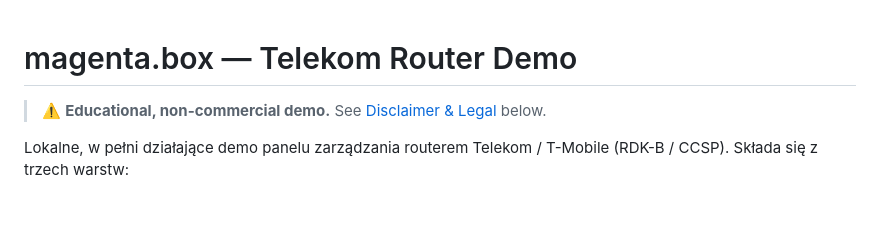
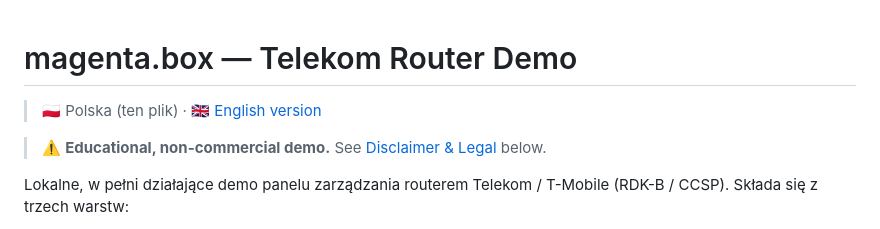
Before and after one commit to Awskiszef/magenta-box, a Markdown page: README.md, the part around the change. GitHub-like rendering; blank space fills up the shorter version.

Commit message:
docs: add English README, cross-link both versions

```diff
--- a/README.md
+++ b/README.md
@@ -1,4 +1,6 @@
 # magenta.box — Telekom Router Demo
+
+> 🇵🇱 Polska (ten plik) · 🇬🇧 [English version](./README.en.md)
 
 > ⚠️ **Educational, non-commercial demo.** See [Disclaimer & Legal](#disclaimer--legal) below.
 
```
Also changed, not shown: README.en.md (added, +489 -0 lines).
